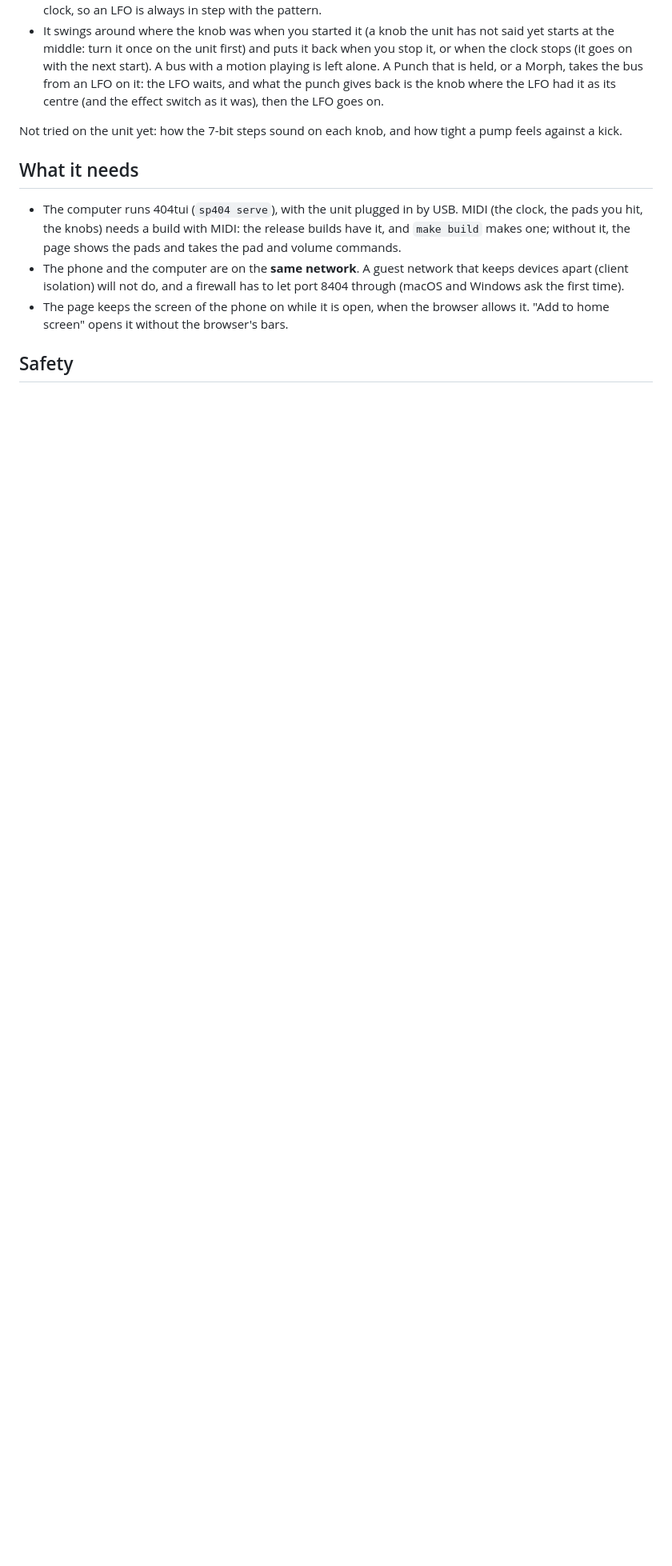
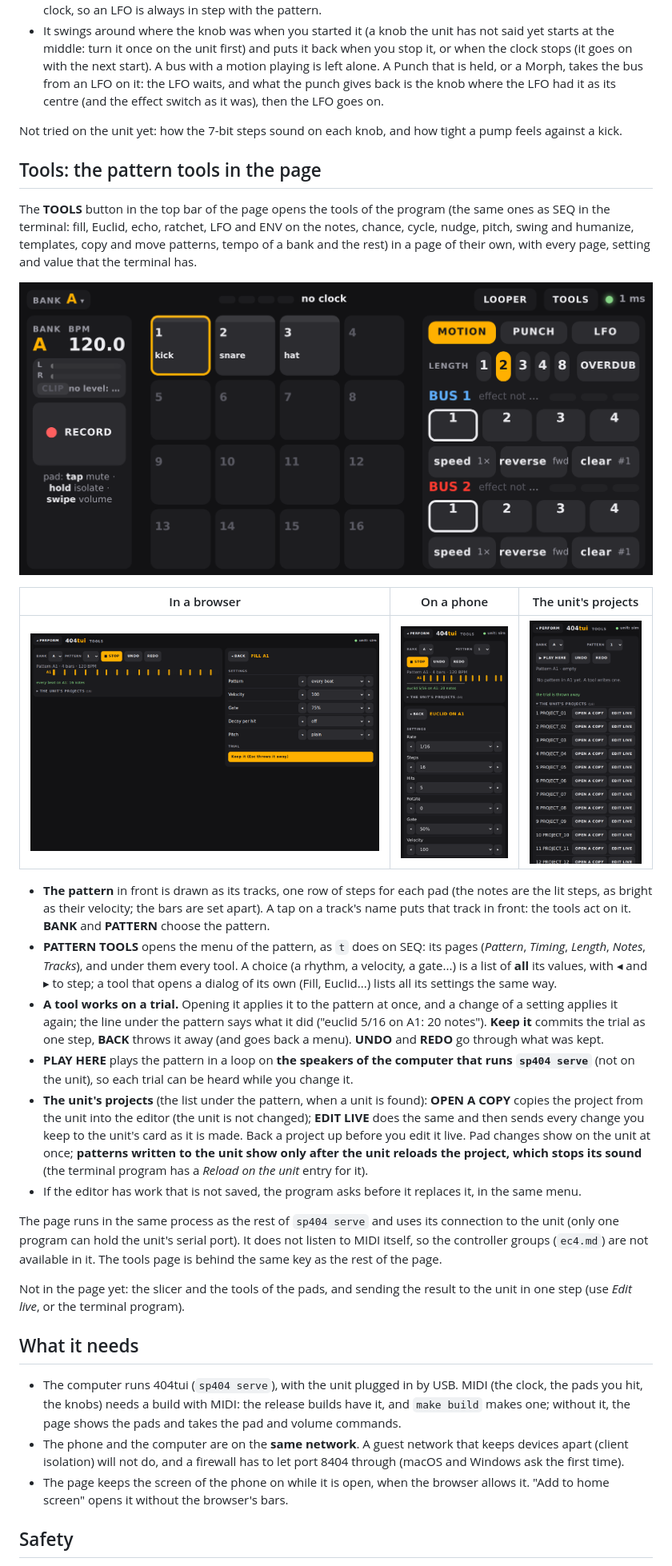
Before and after one commit to moahbeatlab/404tui, a Markdown page: docs/web.md, the part around the change. Shown: that part at 80% size. GitHub-like rendering; pictures changed too: docs/img/serve-tools-button.png (added), docs/img/serve-tools-desktop.png (added), docs/img/serve-tools-phone.png (added); blank space fills up the shorter version.

```diff
--- a/docs/web.md
+++ b/docs/web.md
@@ -160,6 +160,27 @@ Punch, so they move the effects the unit has (no others). Pick an LFO (1 to 4),
 
 Not tried on the unit yet: how the 7-bit steps sound on each knob, and how tight a pump feels against a kick.
 
+## Tools: the pattern tools in the page
+
+The **TOOLS** button in the top bar of the page opens the tools of the program (the same ones as SEQ in the terminal: fill, Euclid, echo, ratchet, LFO and ENV on the notes, chance, cycle, nudge, pitch, swing and humanize, templates, copy and move patterns, tempo of a bank and the rest) in a page of their own, with every page, setting and value that the terminal has.
+
+![The TOOLS button](img/serve-tools-button.png)
+
+| In a browser | On a phone | The unit's projects |
+| --- | --- | --- |
+| ![](img/serve-tools-desktop.png) | <img src="img/serve-tools-phone.png" width="240"> | <img src="img/serve-tools-projects.png" width="240"> |
+
+- **The pattern** in front is drawn as its tracks, one row of steps for each pad (the notes are the lit steps, as bright as their velocity; the bars are set apart). A tap on a track's name puts that track in front: the tools act on it. **BANK** and **PATTERN** choose the pattern.
+- **PATTERN TOOLS** opens the menu of the pattern, as `t` does on SEQ: its pages (*Pattern*, *Timing*, *Length*, *Notes*, *Tracks*), and under them every tool. A choice (a rhythm, a velocity, a gate...) is a list of **all** its values, with ◂ and ▸ to step; a tool that opens a dialog of its own (Fill, Euclid...) lists all its settings the same way.
+- **A tool works on a trial.** Opening it applies it to the pattern at once, and a change of a setting applies it again; the line under the pattern says what it did ("euclid 5/16 on A1: 20 notes"). **Keep it** commits the trial as one step, **BACK** throws it away (and goes back a menu). **UNDO** and **REDO** go through what was kept.
+- **PLAY HERE** plays the pattern in a loop on **the speakers of the computer that runs `sp404 serve`** (not on the unit), so each trial can be heard while you change it.
+- **The unit's projects** (the list under the pattern, when a unit is found): **OPEN A COPY** copies the project from the unit into the editor (the unit is not changed); **EDIT LIVE** does the same and then sends every change you keep to the unit's card as it is made. Back a project up before you edit it live. Pad changes show on the unit at once; **patterns written to the unit show only after the unit reloads the project, which stops its sound** (the terminal program has a *Reload on the unit* entry for it).
+- If the editor has work that is not saved, the program asks before it replaces it, in the same menu.
+
+The page runs in the same process as the rest of `sp404 serve` and uses its connection to the unit (only one program can hold the unit's serial port). It does not listen to MIDI itself, so the controller groups (`ec4.md`) are not available in it. The tools page is behind the same key as the rest of the page.
+
+Not in the page yet: the slicer and the tools of the pads, and sending the result to the unit in one step (use *Edit live*, or the terminal program).
+
 ## What it needs
 
 * The computer runs 404tui (`sp404 serve`), with the unit plugged in by USB.
```
Also changed, not shown: CHANGELOG.md (+2 -0 lines), docs/README.md (+1 -1 lines), 11 other files.
